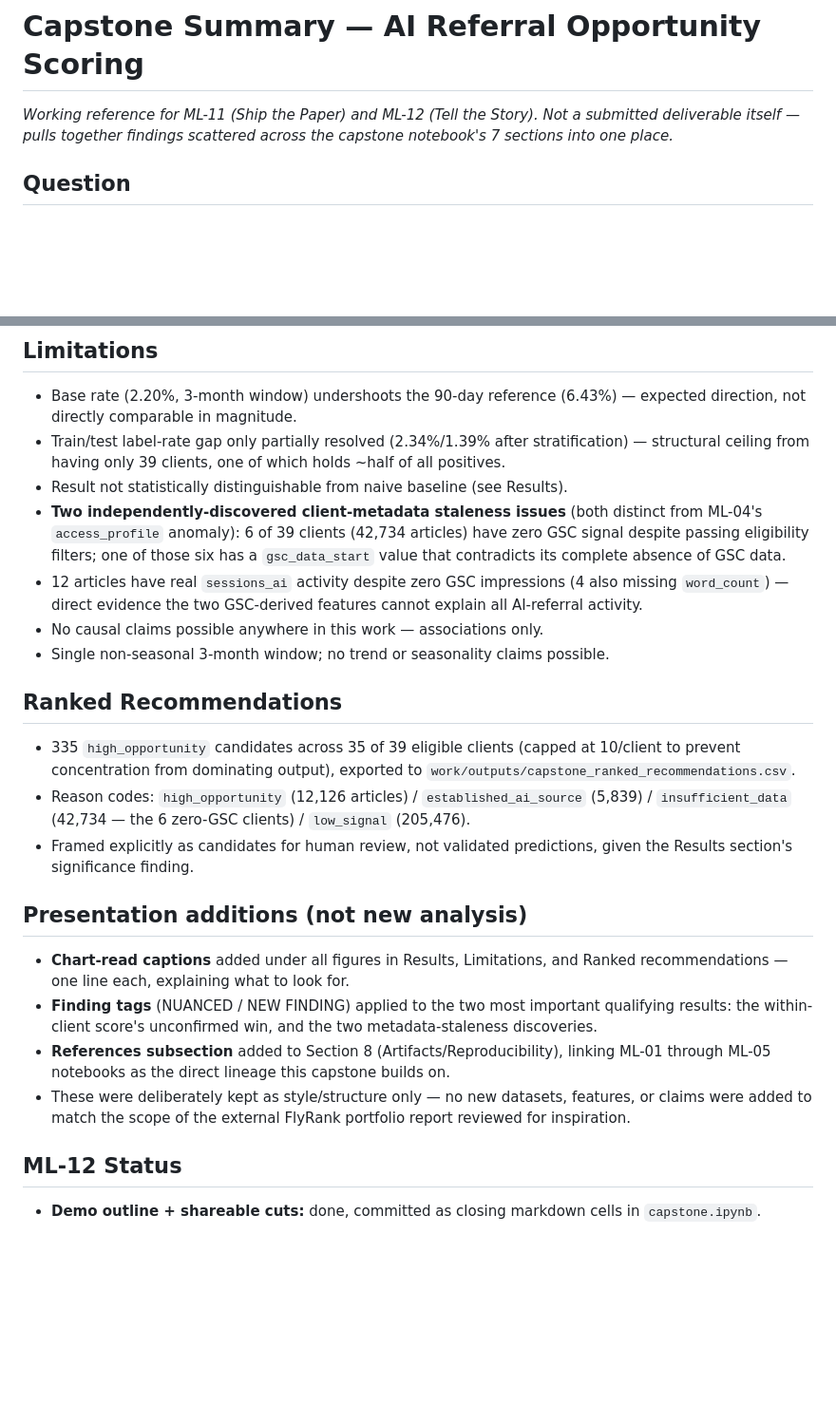
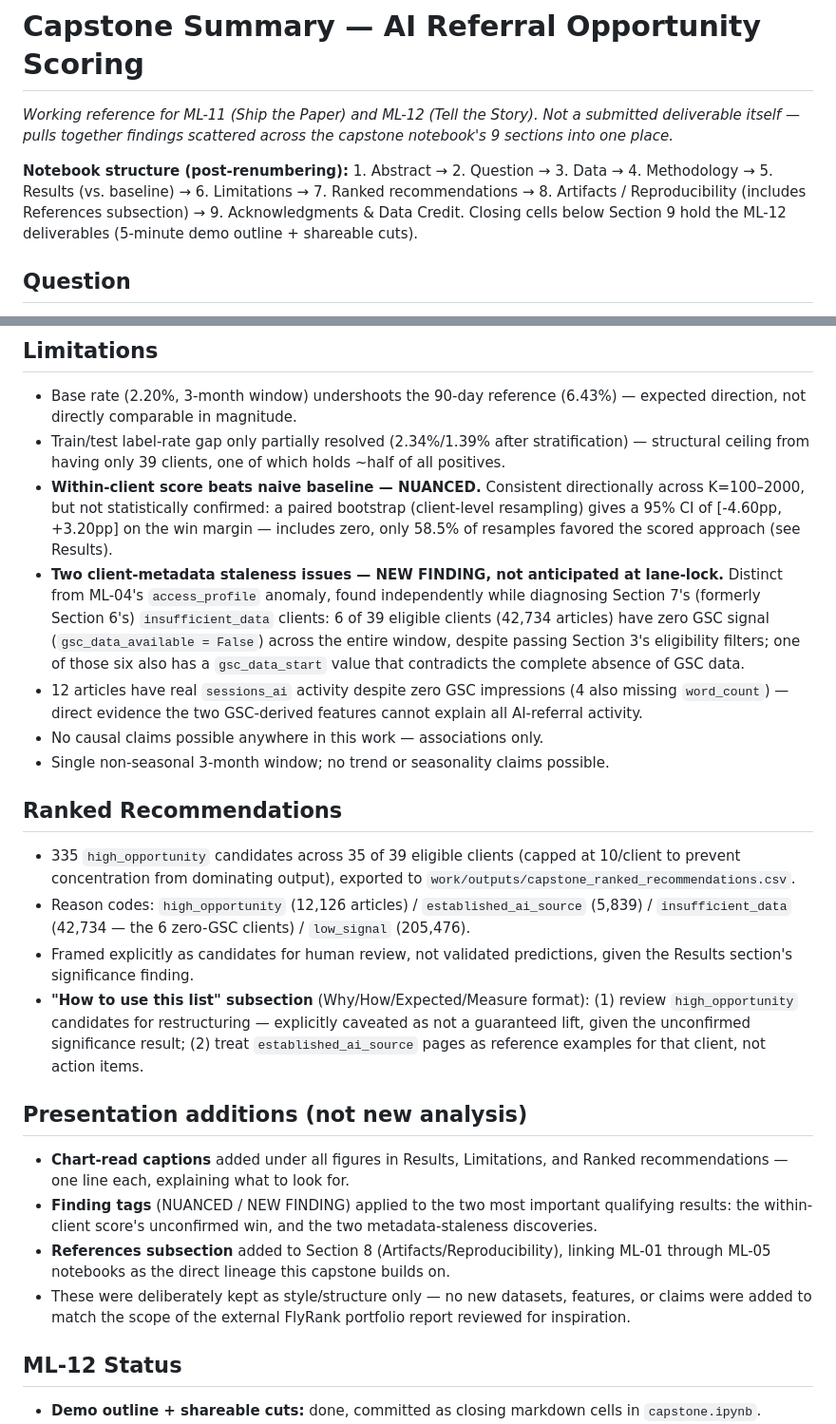
Before and after one commit to whozahm3d/flyrank-ml-internship, a Markdown page: work/SUMMARY.md, 2 parts joined by grey strips. Shown at 95% size. Drawn GitHub-style; blank space fills up the shorter version.

Commit message:
Revise SUMMARY.md with updated findings and structure
Updated the summary to reflect changes in the notebook structure and findings. Added new findings regarding client-metadata staleness and clarified recommendations for human review.

```diff
--- a/work/SUMMARY.md
+++ b/work/SUMMARY.md
@@ -1,6 +1,8 @@
 # Capstone Summary — AI Referral Opportunity Scoring
 
-*Working reference for ML-11 (Ship the Paper) and ML-12 (Tell the Story). Not a submitted deliverable itself — pulls together findings scattered across the capstone notebook's 7 sections into one place.*
+*Working reference for ML-11 (Ship the Paper) and ML-12 (Tell the Story). Not a submitted deliverable itself — pulls together findings scattered across the capstone notebook's 9 sections into one place.*
+
+**Notebook structure (post-renumbering):** 1. Abstract → 2. Question → 3. Data → 4. Methodology → 5. Results (vs. baseline) → 6. Limitations → 7. Ranked recommendations → 8. Artifacts / Reproducibility (includes References subsection) → 9. Acknowledgments & Data Credit. Closing cells below Section 9 hold the ML-12 deliverables (5-minute demo outline + shareable cuts).
 
 ## Question
 
@@ -37,8 +39,8 @@ Among pages with strong organic search visibility, which ones resemble pages tha
 
 - Base rate (2.20%, 3-month window) undershoots the 90-day reference (6.43%) — expected direction, not directly comparable in magnitude.
 - Train/test label-rate gap only partially resolved (2.34%/1.39% after stratification) — structural ceiling from having only 39 clients, one of which holds ~half of all positives.
-- Result not statistically distinguishable from naive baseline (see Results).
-- **Two independently-discovered client-metadata staleness issues** (both distinct from ML-04's `access_profile` anomaly): 6 of 39 clients (42,734 articles) have zero GSC signal despite passing eligibility filters; one of those six has a `gsc_data_start` value that contradicts its complete absence of GSC data.
+- **Within-client score beats naive baseline — NUANCED.** Consistent directionally across K=100–2000, but not statistically confirmed: a paired bootstrap (client-level resampling) gives a 95% CI of [-4.60pp, +3.20pp] on the win margin — includes zero, only 58.5% of resamples favored the scored approach (see Results).
+- **Two client-metadata staleness issues — NEW FINDING, not anticipated at lane-lock.** Distinct from ML-04's `access_profile` anomaly, found independently while diagnosing Section 7's (formerly Section 6's) `insufficient_data` clients: 6 of 39 eligible clients (42,734 articles) have zero GSC signal (`gsc_data_available = False`) across the entire window, despite passing Section 3's eligibility filters; one of those six also has a `gsc_data_start` value that contradicts the complete absence of GSC data.
 - 12 articles have real `sessions_ai` activity despite zero GSC impressions (4 also missing `word_count`) — direct evidence the two GSC-derived features cannot explain all AI-referral activity.
 - No causal claims possible anywhere in this work — associations only.
 - Single non-seasonal 3-month window; no trend or seasonality claims possible.
@@ -48,6 +50,7 @@ Among pages with strong organic search visibility, which ones resemble pages tha
 - 335 `high_opportunity` candidates across 35 of 39 eligible clients (capped at 10/client to prevent concentration from dominating output), exported to `work/outputs/capstone_ranked_recommendations.csv`.
 - Reason codes: `high_opportunity` (12,126 articles) / `established_ai_source` (5,839) / `insufficient_data` (42,734 — the 6 zero-GSC clients) / `low_signal` (205,476).
 - Framed explicitly as candidates for human review, not validated predictions, given the Results section's significance finding.
+- **"How to use this list" subsection** (Why/How/Expected/Measure format): (1) review `high_opportunity` candidates for restructuring — explicitly caveated as not a guaranteed lift, given the unconfirmed significance result; (2) treat `established_ai_source` pages as reference examples for that client, not action items.
 
 ## Presentation additions (not new analysis)
 
@@ -55,7 +58,6 @@ Among pages with strong organic search visibility, which ones resemble pages tha
 - **Finding tags** (NUANCED / NEW FINDING) applied to the two most important qualifying results: the within-client score's unconfirmed win, and the two metadata-staleness discoveries.
 - **References subsection** added to Section 8 (Artifacts/Reproducibility), linking ML-01 through ML-05 notebooks as the direct lineage this capstone builds on.
 - These were deliberately kept as style/structure only — no new datasets, features, or claims were added to match the scope of the external FlyRank portfolio report reviewed for inspiration.
-
 
 ## ML-12 Status
 
```
